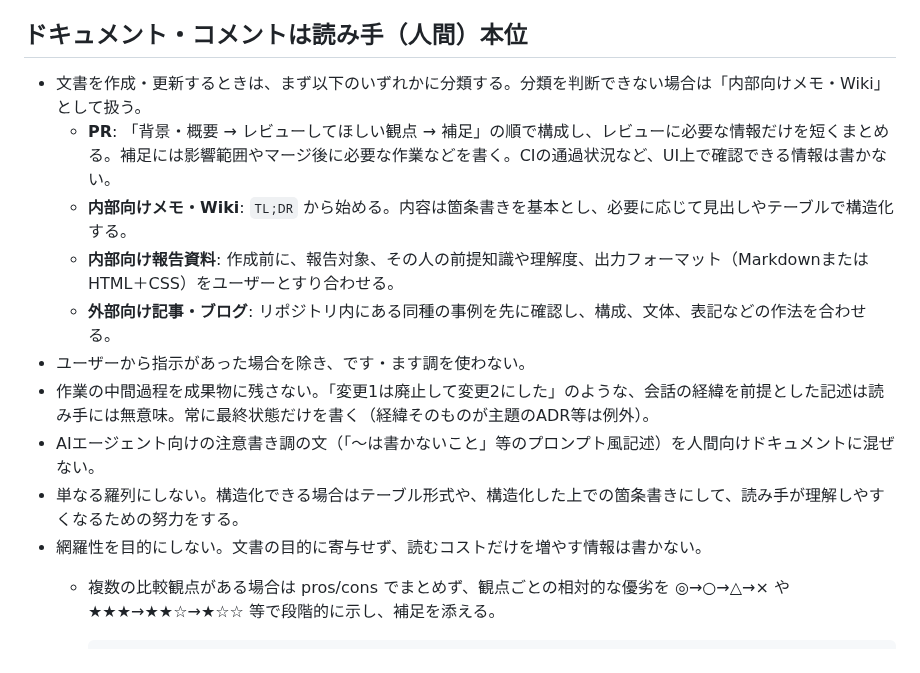
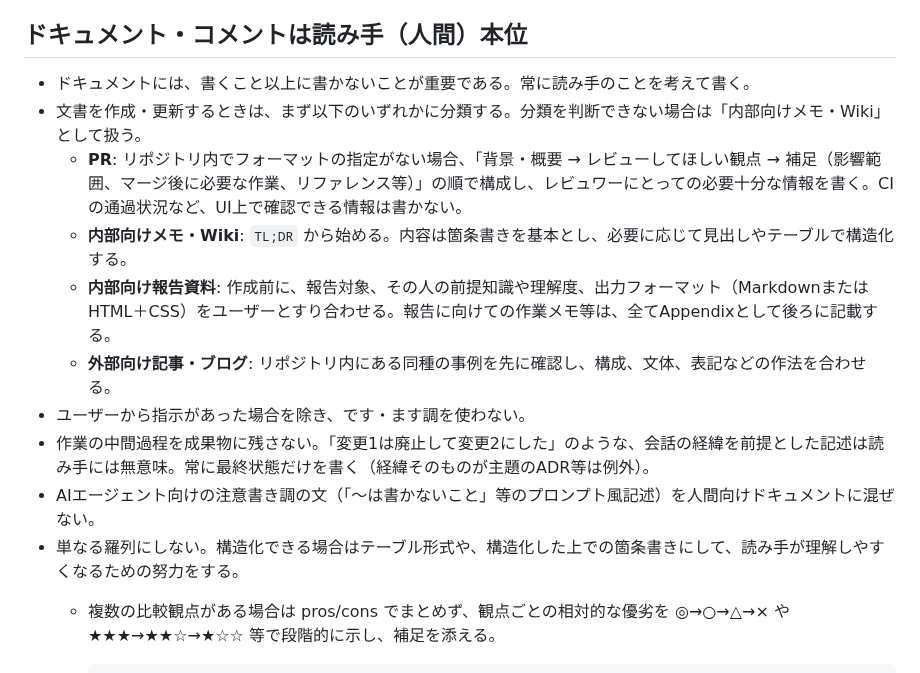
Before and after one commit to snhryt-neo/dotfiles, a Markdown page: claude_global/CLAUDE.md, the part around the change. Rendered like a GitHub page.

Commit message:
docs: 文書作成ルールを調整

````diff
--- a/claude_global/CLAUDE.md
+++ b/claude_global/CLAUDE.md
@@ -26,16 +26,16 @@
 - 必要に応じて `TODO:`, `NOTE:`, `HACK:` など一般的なアノテーションをコメントのプレフィクスにつける。
 
 ## ドキュメント・コメントは読み手（人間）本位
+- ドキュメントには、書くこと以上に書かないことが重要である。常に読み手のことを考えて書く。
 - 文書を作成・更新するときは、まず以下のいずれかに分類する。分類を判断できない場合は「内部向けメモ・Wiki」として扱う。
-  - **PR**: 「背景・概要 → レビューしてほしい観点 → 補足」の順で構成し、レビューに必要な情報だけを短くまとめる。補足には影響範囲やマージ後に必要な作業などを書く。CIの通過状況など、UI上で確認できる情報は書かない。
+  - **PR**: リポジトリ内でフォーマットの指定がない場合、「背景・概要 → レビューしてほしい観点 → 補足（影響範囲、マージ後に必要な作業、リファレンス等）」の順で構成し、レビュワーにとっての必要十分な情報を書く。CIの通過状況など、UI上で確認できる情報は書かない。
   - **内部向けメモ・Wiki**: `TL;DR` から始める。内容は箇条書きを基本とし、必要に応じて見出しやテーブルで構造化する。
-  - **内部向け報告資料**: 作成前に、報告対象、その人の前提知識や理解度、出力フォーマット（MarkdownまたはHTML＋CSS）をユーザーとすり合わせる。
+  - **内部向け報告資料**: 作成前に、報告対象、その人の前提知識や理解度、出力フォーマット（MarkdownまたはHTML＋CSS）をユーザーとすり合わせる。報告に向けての作業メモ等は、全てAppendixとして後ろに記載する。
   - **外部向け記事・ブログ**: リポジトリ内にある同種の事例を先に確認し、構成、文体、表記などの作法を合わせる。
 - ユーザーから指示があった場合を除き、です・ます調を使わない。
 - 作業の中間過程を成果物に残さない。「変更1は廃止して変更2にした」のような、会話の経緯を前提とした記述は読み手には無意味。常に最終状態だけを書く（経緯そのものが主題のADR等は例外）。
 - AIエージェント向けの注意書き調の文（「〜は書かないこと」等のプロンプト風記述）を人間向けドキュメントに混ぜない。
 - 単なる羅列にしない。構造化できる場合はテーブル形式や、構造化した上での箇条書きにして、読み手が理解しやすくなるための努力をする。
-- 網羅性を目的にしない。文書の目的に寄与せず、読むコストだけを増やす情報は書かない。
   - 複数の比較観点がある場合は pros/cons でまとめず、観点ごとの相対的な優劣を ◎→○→△→× や ★★★→★★☆→★☆☆ 等で段階的に示し、補足を添える。
 
     ```markdown
````
